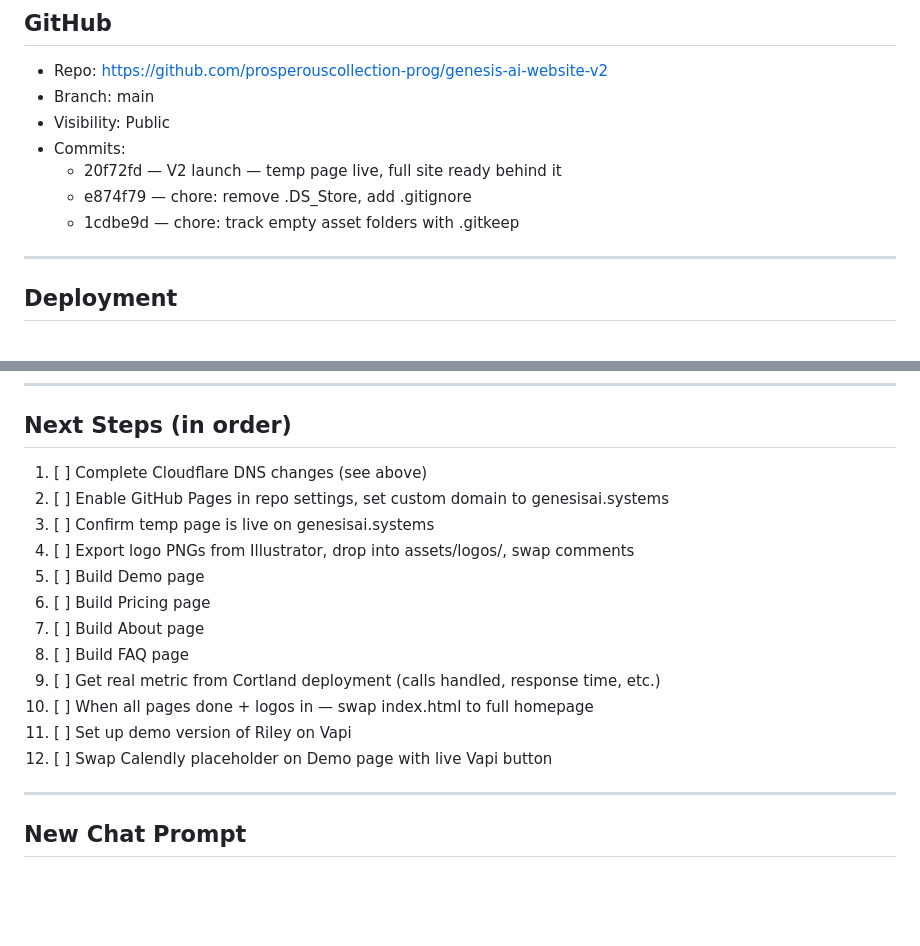
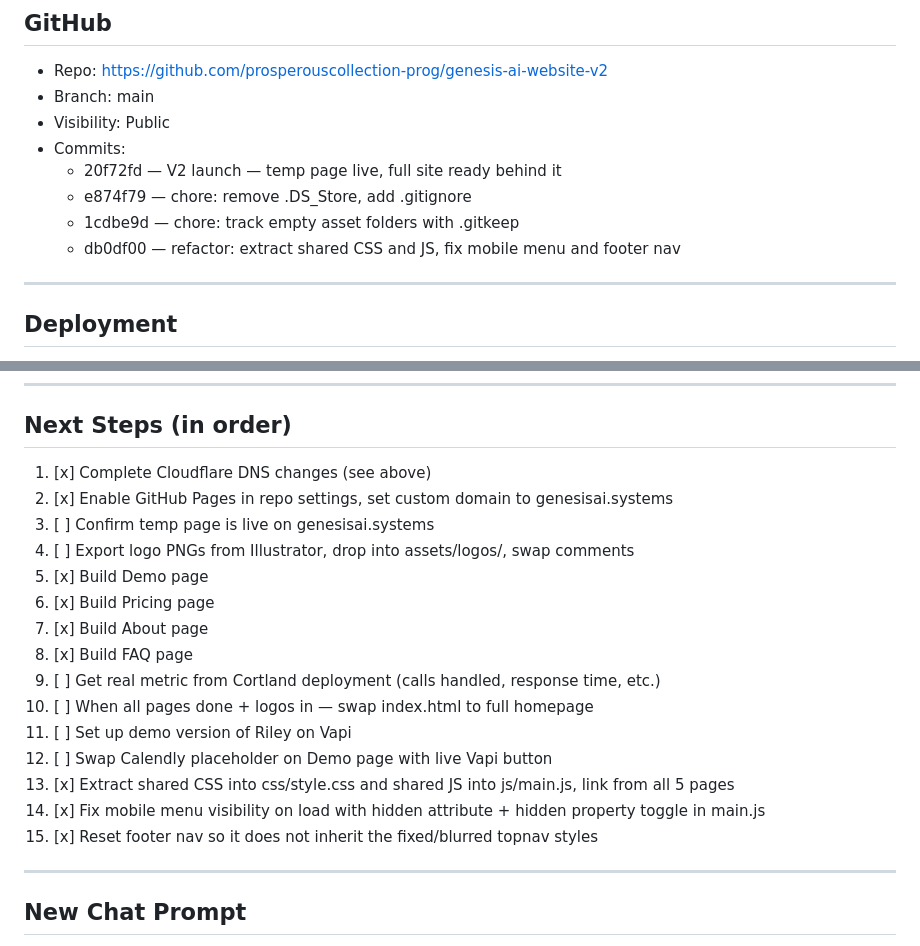
Before and after one commit to prosperouscollection-prog/genesis-ai-website-v2, a Markdown page: SESSION_LOG.md, 2 parts joined by grey strips. Rendered like a GitHub page; blank space fills up the shorter version.

Commit message:
docs: session log update, mark completed tasks and add commit hash

```diff
--- a/SESSION_LOG.md
+++ b/SESSION_LOG.md
@@ -48,6 +48,7 @@ Only exception: favicon where space forces abbreviation.
   - 20f72fd — V2 launch — temp page live, full site ready behind it
   - e874f79 — chore: remove .DS_Store, add .gitignore
   - 1cdbe9d — chore: track empty asset folders with .gitkeep
+  - db0df00 — refactor: extract shared CSS and JS, fix mobile menu and footer nav
 
 ---
 
@@ -157,18 +158,21 @@ Goes on every CTA button on every page. Opens in new tab.
 ---
 
 ## Next Steps (in order)
-1. [ ] Complete Cloudflare DNS changes (see above)
-2. [ ] Enable GitHub Pages in repo settings, set custom domain to genesisai.systems
+1. [x] Complete Cloudflare DNS changes (see above)
+2. [x] Enable GitHub Pages in repo settings, set custom domain to genesisai.systems
 3. [ ] Confirm temp page is live on genesisai.systems
 4. [ ] Export logo PNGs from Illustrator, drop into assets/logos/, swap comments
-5. [ ] Build Demo page
-6. [ ] Build Pricing page
-7. [ ] Build About page
-8. [ ] Build FAQ page
+5. [x] Build Demo page
+6. [x] Build Pricing page
+7. [x] Build About page
+8. [x] Build FAQ page
 9. [ ] Get real metric from Cortland deployment (calls handled, response time, etc.)
 10. [ ] When all pages done + logos in — swap index.html to full homepage
 11. [ ] Set up demo version of Riley on Vapi
 12. [ ] Swap Calendly placeholder on Demo page with live Vapi button
+13. [x] Extract shared CSS into css/style.css and shared JS into js/main.js, link from all 5 pages
+14. [x] Fix mobile menu visibility on load with hidden attribute + hidden property toggle in main.js
+15. [x] Reset footer nav so it does not inherit the fixed/blurred topnav styles
 
 ---
 
```
